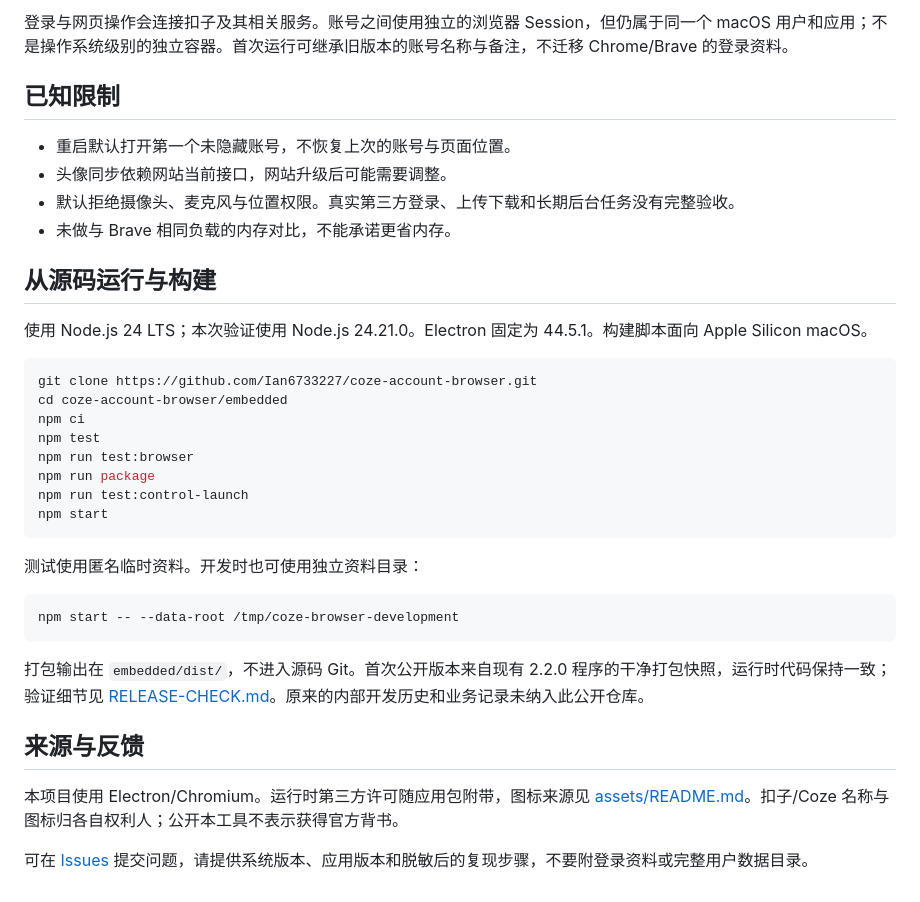
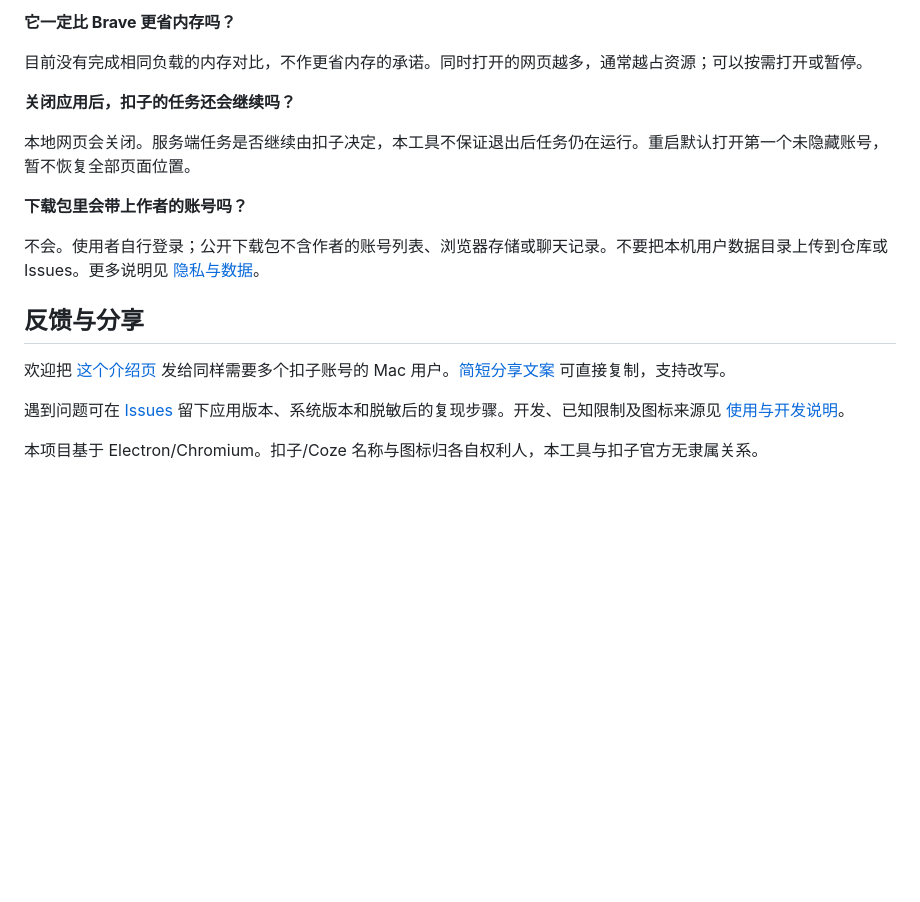
Before and after one commit to Ian6733227/coze-account-browser, a Markdown page: README.md, the part around one of its changes. Drawn GitHub-style; blank space fills up the shorter version.

````diff
--- a/README.md
+++ b/README.md
@@ -58,38 +73,20 @@
 
-登录与网页操作会连接扣子及其相关服务。账号之间使用独立的浏览器 Session，但仍属于同一个 macOS 用户和应用；不是操作系统级别的独立容器。首次运行可继承旧版本的账号名称与备注，不迁移 Chrome/Brave 的登录资料。
+**它一定比 Brave 更省内存吗？**
 
-## 已知限制
+目前没有完成相同负载的内存对比，不作更省内存的承诺。同时打开的网页越多，通常越占资源；可以按需打开或暂停。
 
-- 重启默认打开第一个未隐藏账号，不恢复上次的账号与页面位置。
-- 头像同步依赖网站当前接口，网站升级后可能需要调整。
-- 默认拒绝摄像头、麦克风与位置权限。真实第三方登录、上传下载和长期后台任务没有完整验收。
-- 未做与 Brave 相同负载的内存对比，不能承诺更省内存。
+**关闭应用后，扣子的任务还会继续吗？**
 
-## 从源码运行与构建
+本地网页会关闭。服务端任务是否继续由扣子决定，本工具不保证退出后任务仍在运行。重启默认打开第一个未隐藏账号，暂不恢复全部页面位置。
 
-使用 Node.js 24 LTS；本次验证使用 Node.js 24.21.0。Electron 固定为 44.5.1。构建脚本面向 Apple Silicon macOS。
+**下载包里会带上作者的账号吗？**
 
-```sh
-git clone https://github.com/Ian6733227/coze-account-browser.git
-cd coze-account-browser/embedded
-npm ci
-npm test
-npm run test:browser
-npm run package
-npm run test:control-launch
-npm start
-```
+不会。使用者自行登录；公开下载包不含作者的账号列表、浏览器存储或聊天记录。不要把本机用户数据目录上传到仓库或 Issues。更多说明见 [隐私与数据](USAGE.md#隐私与数据)。
 
-测试使用匿名临时资料。开发时也可使用独立资料目录：
+## 反馈与分享
 
-```sh
-npm start -- --data-root /tmp/coze-browser-development
-```
+欢迎把 [这个介绍页](https://github.com/Ian6733227/coze-account-browser) 发给同样需要多个扣子账号的 Mac 用户。[简短分享文案](PROMOTION.md) 可直接复制，支持改写。
 
-打包输出在 `embedded/dist/`，不进入源码 Git。首次公开版本来自现有 2.2.0 程序的干净打包快照，运行时代码保持一致；验证细节见 [RELEASE-CHECK.md](RELEASE-CHECK.md)。原来的内部开发历史和业务记录未纳入此公开仓库。
+遇到问题可在 [Issues](https://github.com/Ian6733227/coze-account-browser/issues) 留下应用版本、系统版本和脱敏后的复现步骤。开发、已知限制及图标来源见 [使用与开发说明](USAGE.md)。
 
-## 来源与反馈
-
-本项目使用 Electron/Chromium。运行时第三方许可随应用包附带，图标来源见 [assets/README.md](embedded/assets/README.md)。扣子/Coze 名称与图标归各自权利人；公开本工具不表示获得官方背书。
-
-可在 [Issues](https://github.com/Ian6733227/coze-account-browser/issues) 提交问题，请提供系统版本、应用版本和脱敏后的复现步骤，不要附登录资料或完整用户数据目录。
+本项目基于 Electron/Chromium。扣子/Coze 名称与图标归各自权利人，本工具与扣子官方无隶属关系。
````
Also changed, not shown: other parts of README.md (+51 -36 lines), PROMOTION.md (added, +28 -0 lines), USAGE.md (added, +70 -0 lines).
